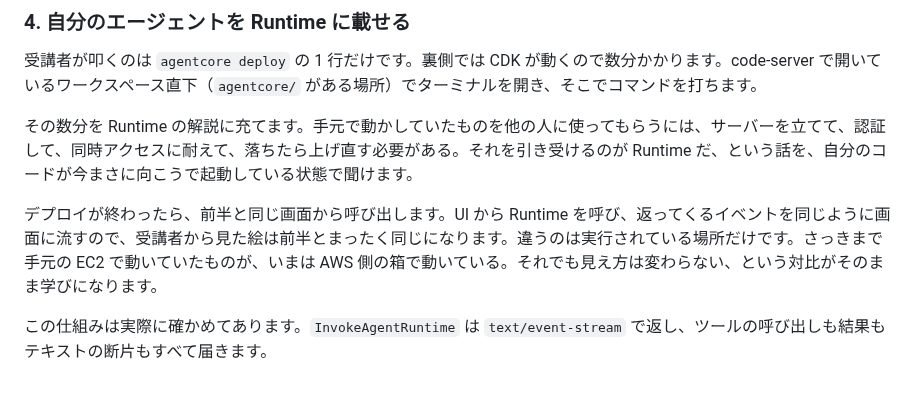
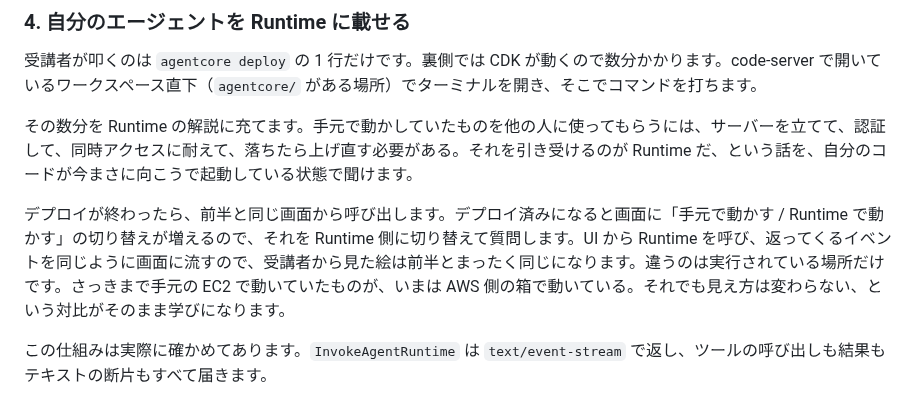
Before and after one commit to umitsu-tech/agentcore-handson-env, a Markdown page: docs/curriculum.md, the part around the change. Drawn GitHub-style.

```diff
--- a/docs/curriculum.md
+++ b/docs/curriculum.md
@@ -48,7 +48,7 @@
 
 その数分を Runtime の解説に充てます。手元で動かしていたものを他の人に使ってもらうには、サーバーを立てて、認証して、同時アクセスに耐えて、落ちたら上げ直す必要がある。それを引き受けるのが Runtime だ、という話を、自分のコードが今まさに向こうで起動している状態で聞けます。
 
-デプロイが終わったら、前半と同じ画面から呼び出します。UI から Runtime を呼び、返ってくるイベントを同じように画面に流すので、受講者から見た絵は前半とまったく同じになります。違うのは実行されている場所だけです。さっきまで手元の EC2 で動いていたものが、いまは AWS 側の箱で動いている。それでも見え方は変わらない、という対比がそのまま学びになります。
+デプロイが終わったら、前半と同じ画面から呼び出します。デプロイ済みになると画面に「手元で動かす / Runtime で動かす」の切り替えが増えるので、それを Runtime 側に切り替えて質問します。UI から Runtime を呼び、返ってくるイベントを同じように画面に流すので、受講者から見た絵は前半とまったく同じになります。違うのは実行されている場所だけです。さっきまで手元の EC2 で動いていたものが、いまは AWS 側の箱で動いている。それでも見え方は変わらない、という対比がそのまま学びになります。
 
 この仕組みは実際に確かめてあります。`InvokeAgentRuntime` は `text/event-stream` で返し、ツールの呼び出しも結果もテキストの断片もすべて届きます。
 
```
Also changed, not shown: CLAUDE.md (+1 -1 lines).
